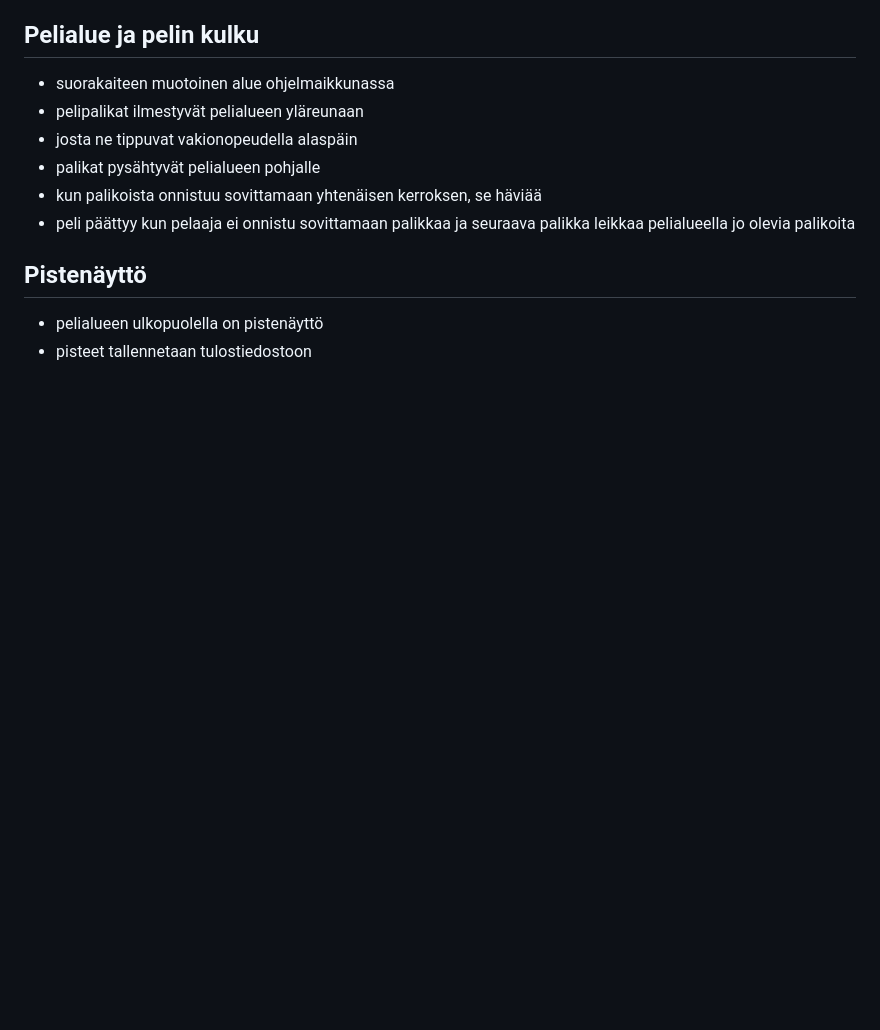
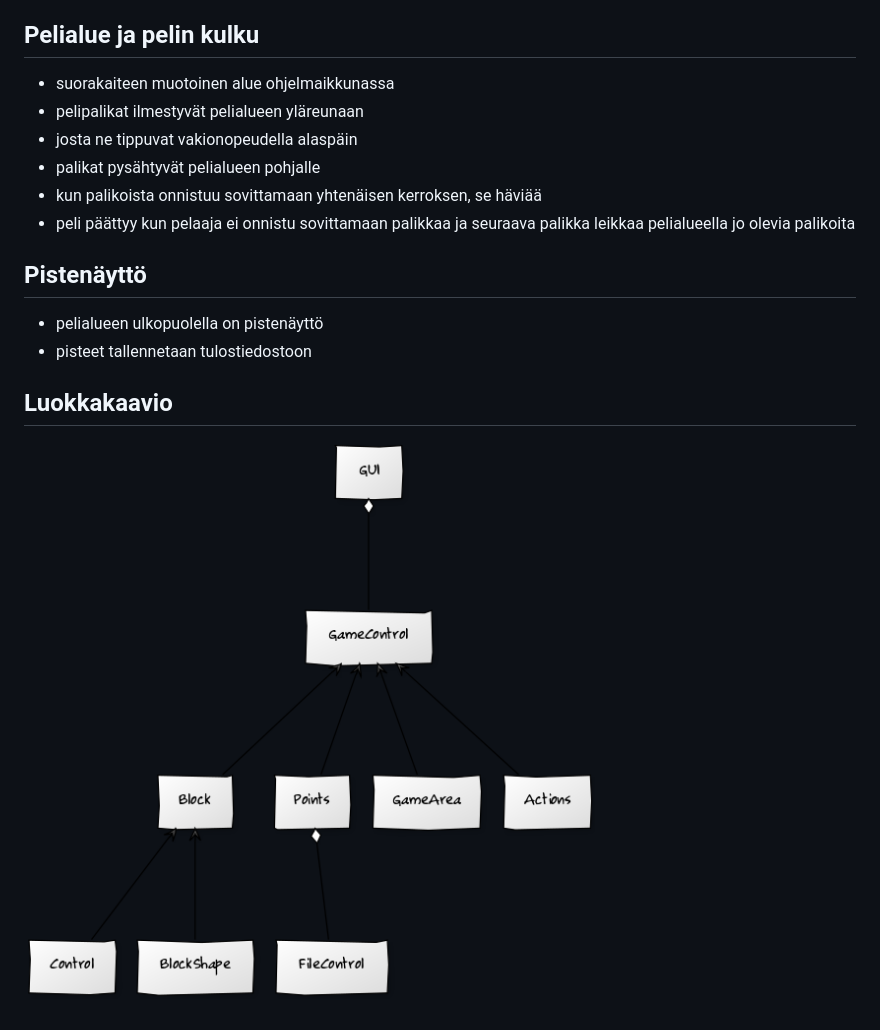
Before and after one commit to ewi/Eetrix, a Markdown page: dokumentaatio/aiheenKuvausJaRakenne.md, the part around the change. GitHub-like rendering; pictures changed too: dokumentaatio/luokkakaavio.png (added); blank space fills up the shorter version.

```diff
--- a/dokumentaatio/aiheenKuvausJaRakenne.md
+++ b/dokumentaatio/aiheenKuvausJaRakenne.md
@@ -29,3 +29,8 @@ Pisteitä saa kun onnistuu sovittamaan palikoista yhtenäisen kerroksen.
 
  - pelialueen ulkopuolella on pistenäyttö
  - pisteet tallennetaan tulostiedostoon
+
+
+## Luokkakaavio
+
+![Luokkakaavio](luokkakaavio.png)
```
Also changed, not shown: dokumentaatio/tuntikirjanpito.md (+2 -0 lines), 16 other files.
